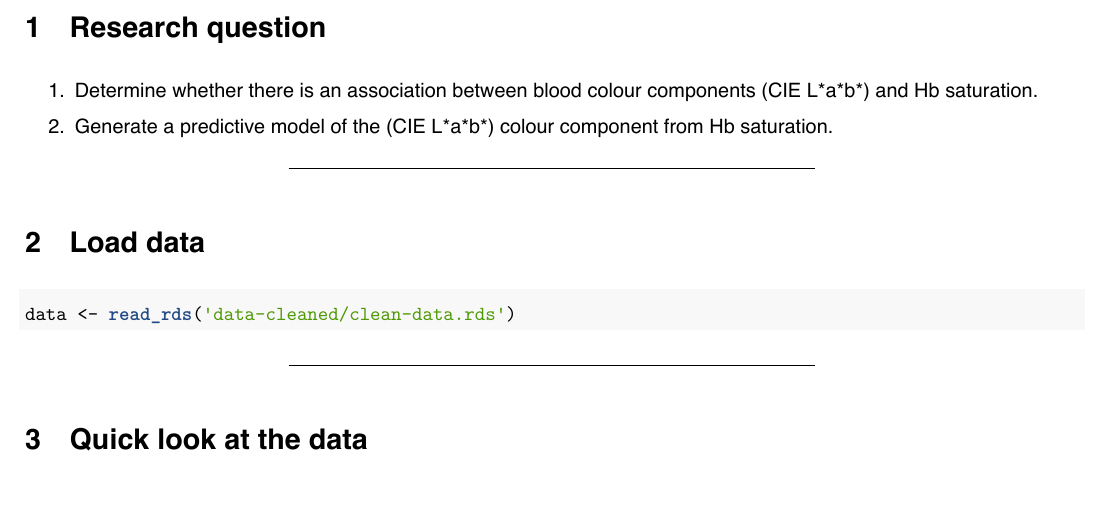
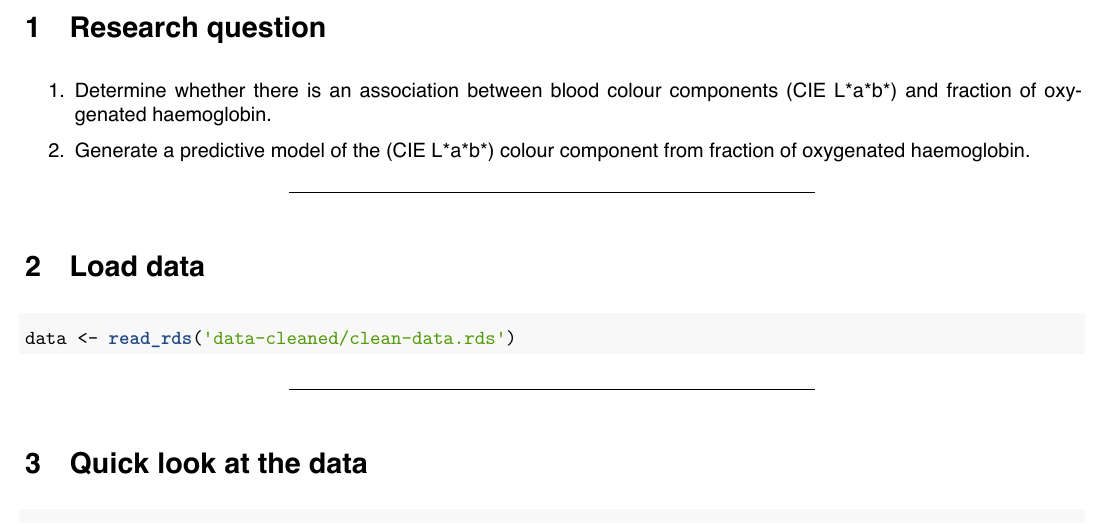
Before and after one commit to kamermanpr/impala-blood, an R Markdown document (supplement-2-FO2Hb.Rmd): part of page 2 of 51, cut so that both start at the same text, the shorter picture padded with empty space. The pictures show the output file supplement-2-FO2Hb.pdf that the author committed with the source.

Commit message:
Fixed objectives

```diff
--- a/supplement-2-FO2Hb.Rmd
+++ b/supplement-2-FO2Hb.Rmd
@@ -47,9 +46,9 @@ knitr::opts_chunk$set(warning = FALSE,
 
 # Research question
 
-1. Determine whether there is an association between blood colour components (CIE L\*a\*b\*) and Hb saturation.
+1. Determine whether there is an association between blood colour components (CIE L\*a\*b\*) and fraction of oxygenated haemoglobin.
 
-2. Generate a predictive model of the (CIE L\*a\*b\*) colour component from Hb saturation.
+2. Generate a predictive model of the (CIE L\*a\*b\*) colour component from fraction of oxygenated haemoglobin.
 
 ----
 
```
Also changed, not shown: figures/FO2Hb/astar_interval-1.pdf, figures/FO2Hb/astar_poly-1.pdf, figures/FO2Hb/astar_poly-2.pdf, figures/FO2Hb/astar_poly-3.pdf, figures/FO2Hb/bstar_interval-1.pdf, figures/FO2Hb/bstar_poly-1.pdf, figures/FO2Hb/bstar_poly-2.pdf, figures/FO2Hb/bstar_poly-3.pdf, figures/FO2Hb/exploratory_astarA-1.pdf, figures/FO2Hb/exploratory_astarB-1.pdf, figures/FO2Hb/exploratory_astarC-1.pdf, figures/FO2Hb/exploratory_astarD-1.pdf, figures/FO2Hb/exploratory_bstarA-1.pdf, figures/FO2Hb/exploratory_bstarB-1.pdf, 12 more files.
